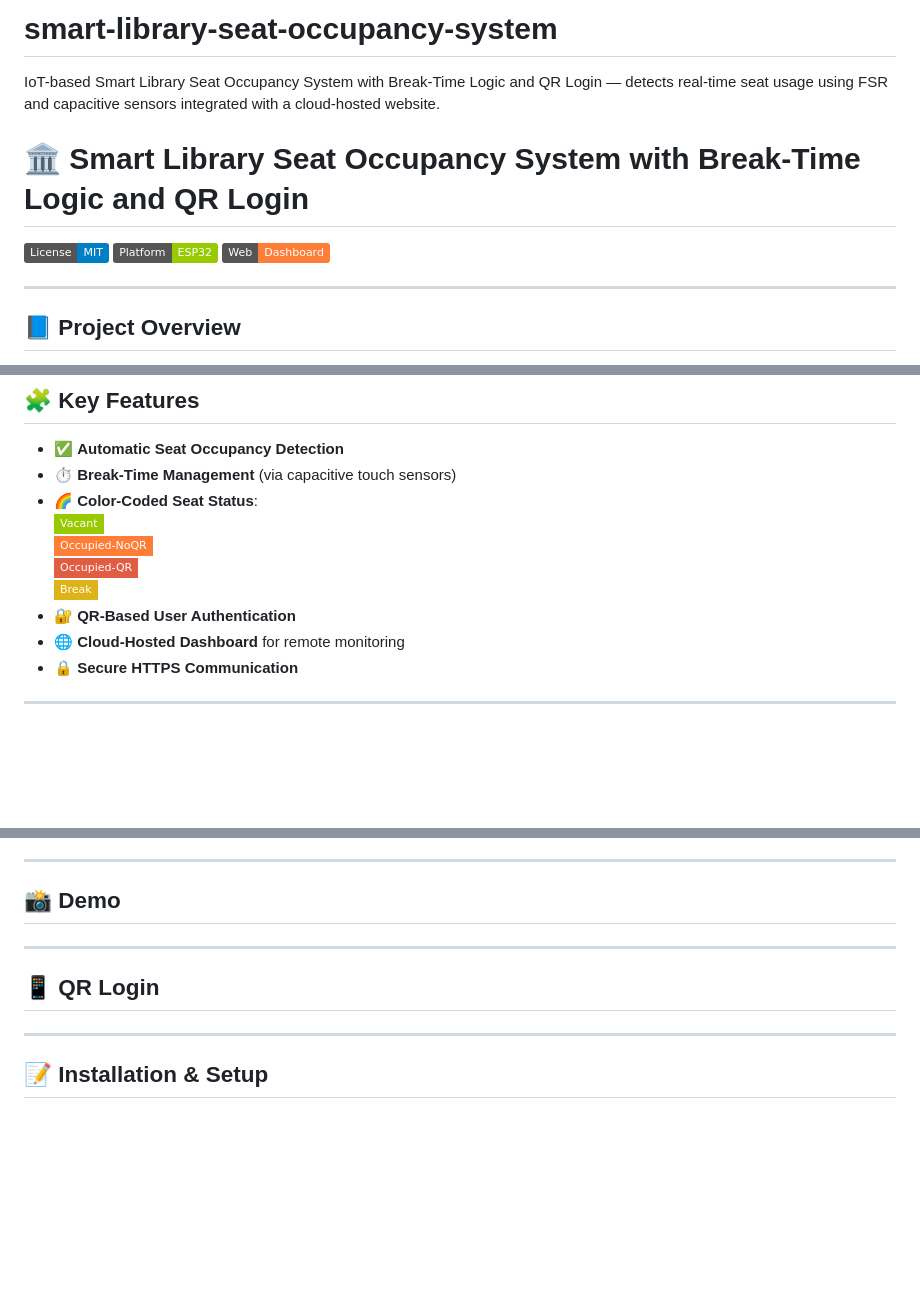
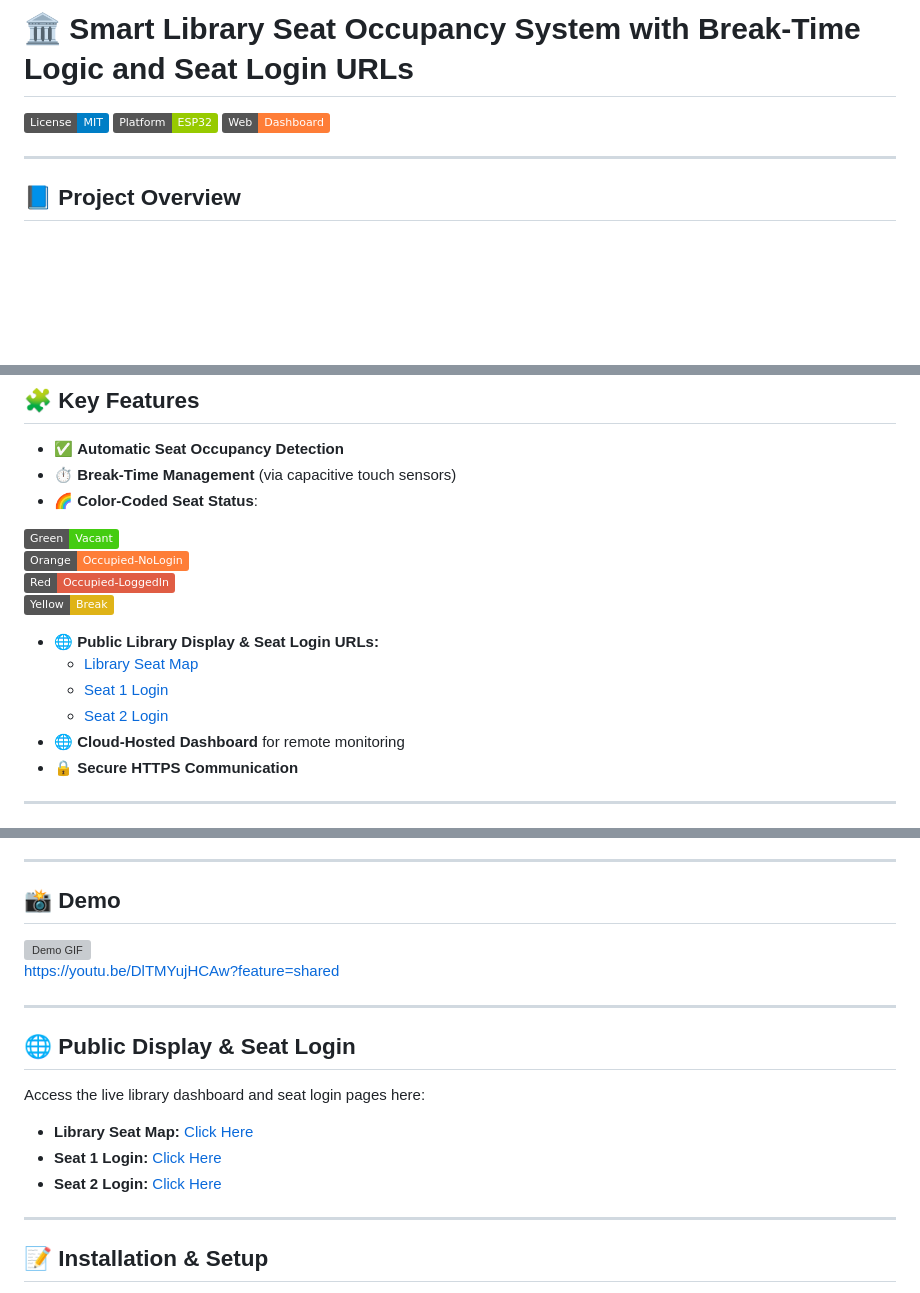
Before and after one commit to NeeharikaNandan/smart-library-seat-occupancy-system, a Markdown page: README.md, 3 parts joined by grey strips. GitHub-like rendering; badges without logos; blank space fills up the shorter version; grey boxes are pictures that could not be loaded.

```diff
--- a/README.md
+++ b/README.md
@@ -1,7 +1,4 @@
-# smart-library-seat-occupancy-system
-IoT-based Smart Library Seat Occupancy System with Break-Time Logic and QR Login — detects real-time seat usage using FSR and capacitive sensors integrated with a cloud-hosted website.
-
-# 🏛️ Smart Library Seat Occupancy System with Break-Time Logic and QR Login
+# 🏛️ Smart Library Seat Occupancy System with Break-Time Logic and Seat Login URLs
 
 [![License](https://img.shields.io/badge/License-MIT-blue.svg)](LICENSE)
 [![Platform](https://img.shields.io/badge/Platform-ESP32-green)](https://www.espressif.com/en/products/socs/esp32)
@@ -20,11 +17,16 @@ All updates are reflected in real-time on a **cloud-hosted web dashboard**, help
 - ✅ **Automatic Seat Occupancy Detection**
 - ⏱️ **Break-Time Management** (via capacitive touch sensors)
 - 🌈 **Color-Coded Seat Status**:
-  ![Green](https://img.shields.io/badge/Vacant-Green?style=flat-square)
-  ![Orange](https://img.shields.io/badge/Occupied--NoQR-Orange?style=flat-square)
-  ![Red](https://img.shields.io/badge/Occupied--QR-Red?style=flat-square)
-  ![Yellow](https://img.shields.io/badge/Break-Yellow?style=flat-square)
-- 🔐 **QR-Based User Authentication**
+
+[![Vacant](https://img.shields.io/badge/Green-Vacant-brightgreen)](#)
+[![Occupied-NoLogin](https://img.shields.io/badge/Orange-Occupied--NoLogin-orange)](#)
+[![Occupied-LoggedIn](https://img.shields.io/badge/Red-Occupied--LoggedIn-red)](#)
+[![Break](https://img.shields.io/badge/Yellow-Break-yellow)](#)
+
+- 🌐 **Public Library Display & Seat Login URLs:**
+  - [Library Seat Map](https://seat-tracker-4.onrender.com/display.html)
+  - [Seat 1 Login](https://seat-tracker-4.onrender.com/seat1.html)
+  - [Seat 2 Login](https://seat-tracker-4.onrender.com/seat2.html)
 - 🌐 **Cloud-Hosted Dashboard** for remote monitoring
 - 🔒 **Secure HTTPS Communication**
 
@@ -67,11 +69,16 @@ All updates are reflected in real-time on a **cloud-hosted web dashboard**, help
 ---
 
 ## 📸 Demo
+![Demo GIF](https://via.placeholder.com/600x300?text=Insert+Demo+GIF+Here)
+ https://youtu.be/DlTMYujHCAw?feature=shared
 
 ---
 
-## 📱 QR Login
-
+## 🌐 Public Display & Seat Login
+Access the live library dashboard and seat login pages here:
+- **Library Seat Map:** [Click Here](https://seat-tracker-4.onrender.com/display.html)
+- **Seat 1 Login:** [Click Here](https://seat-tracker-4.onrender.com/seat1.html)
+- **Seat 2 Login:** [Click Here](https://seat-tracker-4.onrender.com/seat2.html)
 
 ---
 
```
Also changed, not shown: other parts of README.md (+2 -2 lines).
